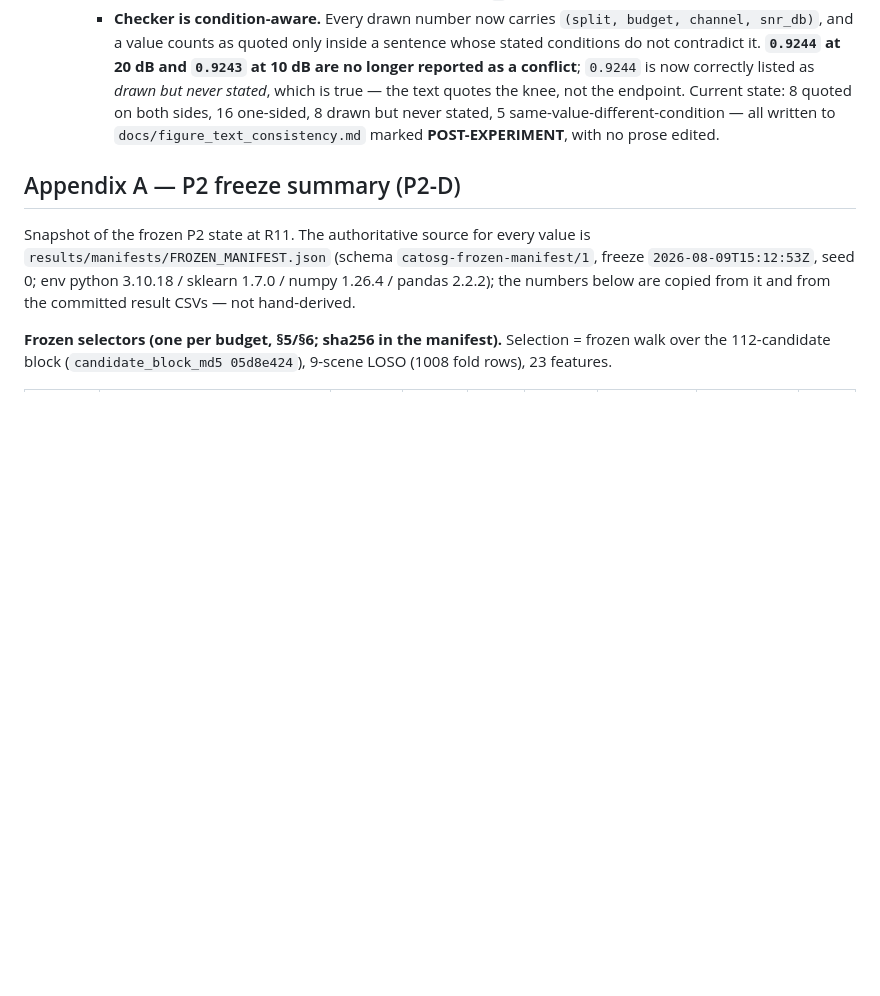
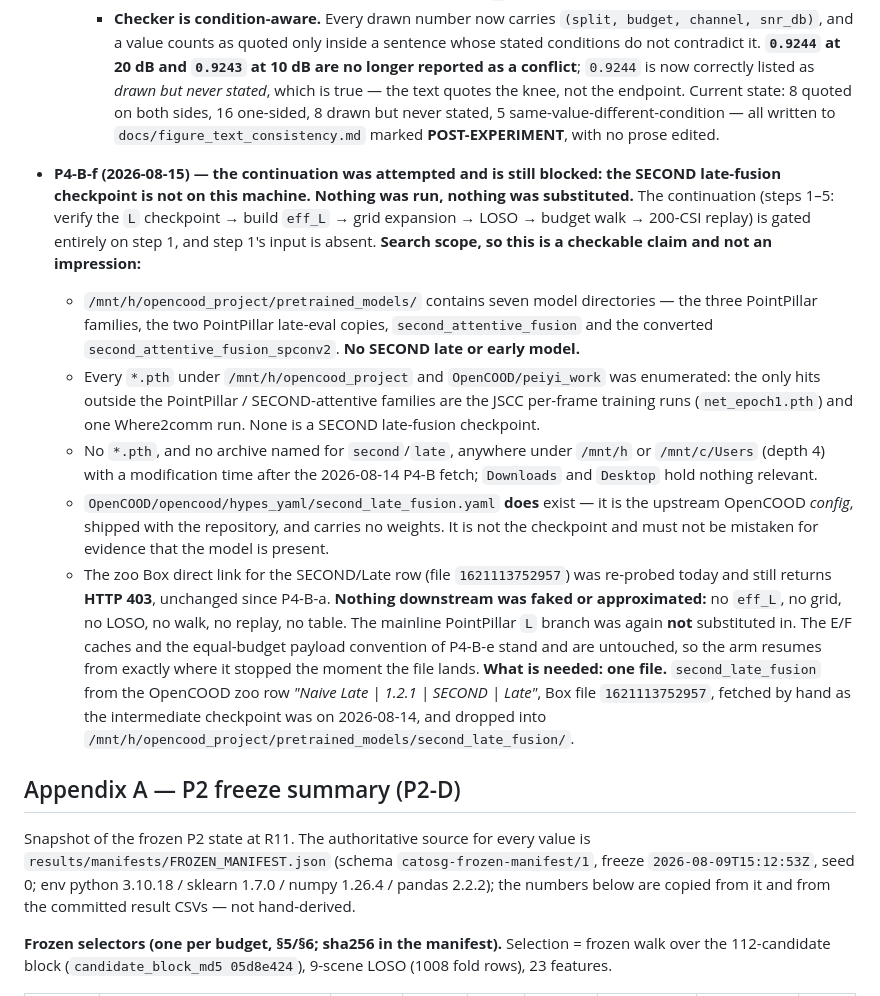
Before and after one commit to pyyue9836/ca-tosg, a Markdown page: docs/experiment_protocol.md, the part around the change. GitHub-like rendering; blank space fills up the shorter version.

Commit message:
P4-B-f: continuation attempted 2026-08-15, still blocked -- SECOND late ckpt absent
Steps 1-5 are all gated on step 1, whose input is not on this machine. Search
scope recorded so the claim is checkable: pretrained_models/ holds seven model
dirs and no SECOND late/early; every .pth under the two model roots enumerated
(only JSCC per-frame runs and one Where2comm outside the PointPillar and
SECOND-attentive families); no .pth or second/late archive under /mnt/h or
/mnt/c/Users newer than the 2026-08-14 fetch; Box file 1621113752957 re-probed
today, still HTTP 403.

second_late_fusion.yaml exists but is the upstream OpenCOOD CONFIG, not weights
-- recorded explicitly so it is not mistaken for the checkpoint.

Nothing downstream faked: no eff_L, grid, LOSO, walk, replay or table, and the
PointPillar L branch was again not substituted in. P4-B-e's E/F caches and the
equal-budget convention stand untouched; the arm resumes from where it stopped.

```diff
--- a/docs/experiment_protocol.md
+++ b/docs/experiment_protocol.md
@@ -1727,6 +1727,34 @@ written into the paper's conclusions; the paper reports only the frozen selector
       8 drawn but never stated, 5 same-value-different-condition — all written to
       `docs/figure_text_consistency.md` marked **POST-EXPERIMENT**, with no prose edited.
 
+- **P4-B-f (2026-08-15) — the continuation was attempted and is still blocked: the SECOND
+  late-fusion checkpoint is not on this machine. Nothing was run, nothing was substituted.**
+  The continuation (steps 1–5: verify the `L` checkpoint → build `eff_L` → grid expansion → LOSO →
+  budget walk → 200-CSI replay) is gated entirely on step 1, and step 1's input is absent.
+  **Search scope, so this is a checkable claim and not an impression:**
+  - `/mnt/h/opencood_project/pretrained_models/` contains seven model directories — the three
+    PointPillar families, the two PointPillar late-eval copies, `second_attentive_fusion` and the
+    converted `second_attentive_fusion_spconv2`. **No SECOND late or early model.**
+  - Every `*.pth` under `/mnt/h/opencood_project` and `OpenCOOD/peiyi_work` was enumerated: the only
+    hits outside the PointPillar / SECOND-attentive families are the JSCC per-frame training runs
+    (`net_epoch1.pth`) and one Where2comm run. None is a SECOND late-fusion checkpoint.
+  - No `*.pth`, and no archive named for `second`/`late`, anywhere under `/mnt/h` or
+    `/mnt/c/Users` (depth 4) with a modification time after the 2026-08-14 P4-B fetch;
+    `Downloads` and `Desktop` hold nothing relevant.
+  - `OpenCOOD/opencood/hypes_yaml/second_late_fusion.yaml` **does** exist — it is the upstream
+    OpenCOOD *config*, shipped with the repository, and carries no weights. It is not the
+    checkpoint and must not be mistaken for evidence that the model is present.
+  - The zoo Box direct link for the SECOND/Late row (file `1621113752957`) was re-probed today and
+    still returns **HTTP 403**, unchanged since P4-B-a.
+  **Nothing downstream was faked or approximated:** no `eff_L`, no grid, no LOSO, no walk, no
+  replay, no table. The mainline PointPillar `L` branch was again **not** substituted in. The
+  E/F caches and the equal-budget payload convention of P4-B-e stand and are untouched, so the arm
+  resumes from exactly where it stopped the moment the file lands.
+  **What is needed: one file.** `second_late_fusion` from the OpenCOOD zoo row *"Naive Late |
+  1.2.1 | SECOND | Late"*, Box file `1621113752957`, fetched by hand as the intermediate
+  checkpoint was on 2026-08-14, and dropped into
+  `/mnt/h/opencood_project/pretrained_models/second_late_fusion/`.
+
 ## Appendix A — P2 freeze summary (P2-D)
 
 Snapshot of the frozen P2 state at R11. The authoritative source for every value is
```
